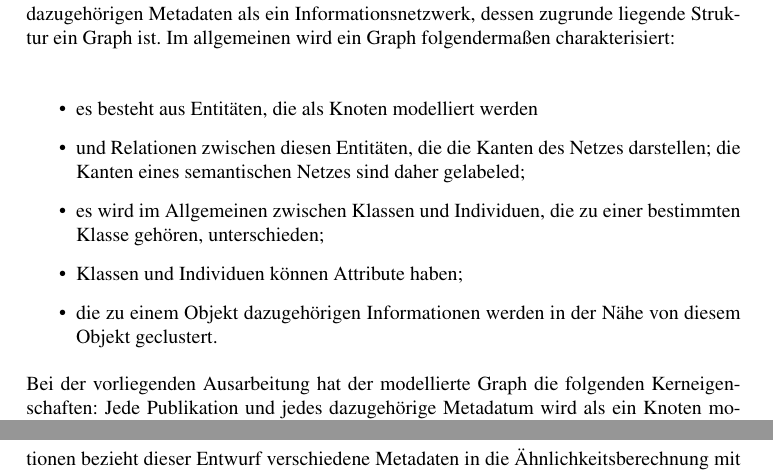
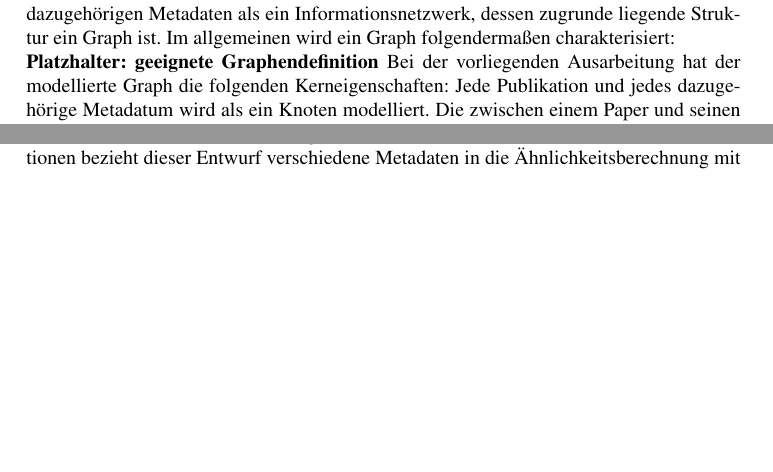
Before and after one commit to lusy/SemanticModellingPaperSimilarity, a LaTeX document (paper/paper.tex, which reads paper/2-Grundlagen.tex): two parts of pages 9 and 17 of 29 before the commit and two parts of pages 9 and 16 of 29 after it, joined at a grey line, cut so that both start at the same text, the shorter picture padded with empty space. Compiled offline with pdfLaTeX; the source files are stored in an older character set and shown here as Unicode.

Commit message:
graph definition placeholder

```diff
--- a/paper/2-Grundlagen.tex
+++ b/paper/2-Grundlagen.tex
@@ -130,14 +130,15 @@ Diese sollte laut \cite{Bench-Capon:1990:KR} die folgenden Eigenschaften haben:\
 \end{itemize}
 Aus diesen Gründen modelliert die aktuelle Arbeit den Datensatz aus Publikationen und dazugehörigen Metadaten als ein Informationsnetzwerk, dessen zugrunde liegende Struktur ein Graph ist.
 Im allgemeinen wird ein Graph folgendermaßen charakterisiert:\\
+\textbf{Platzhalter: geeignete Graphendefinition}
 %Ein semantisches Netz wird folgendermaßen charakterisiert \cite{Bench-Capon:1990:KR}:\\
-\begin{itemize}
-\item es besteht aus Entitäten, die als Knoten modelliert werden
-\item und Relationen zwischen diesen Entitäten, die die Kanten des Netzes darstellen; die Kanten eines semantischen Netzes sind daher gelabeled;
-\item es wird im Allgemeinen zwischen Klassen und Individuen, die zu einer bestimmten Klasse gehören, unterschieden;
-\item Klassen und Individuen können Attribute haben;
-\item die zu einem Objekt dazugehörigen Informationen werden in der Nähe von diesem Objekt geclustert.
-\end{itemize}
+%\begin{itemize}
+%\item es besteht aus Entitäten, die als Knoten modelliert werden
+%\item und Relationen zwischen diesen Entitäten, die die Kanten des Netzes darstellen; die Kanten eines semantischen Netzes sind daher gelabeled;
+%\item es wird im Allgemeinen zwischen Klassen und Individuen, die zu einer bestimmten Klasse gehören, unterschieden;
+%\item Klassen und Individuen können Attribute haben;
+%\item die zu einem Objekt dazugehörigen Informationen werden in der Nähe von diesem Objekt geclustert.
+%\end{itemize}
 Bei der vorliegenden Ausarbeitung hat der modellierte Graph die folgenden Kerneigenschaften:
 Jede Publikation und jedes dazugehörige Metadatum wird als ein Knoten modelliert.
 Die zwischen einem Paper und seinen Metadaten bestehenden Relationen werden dann als die Kanten des Graphen repräsentiert.
```
